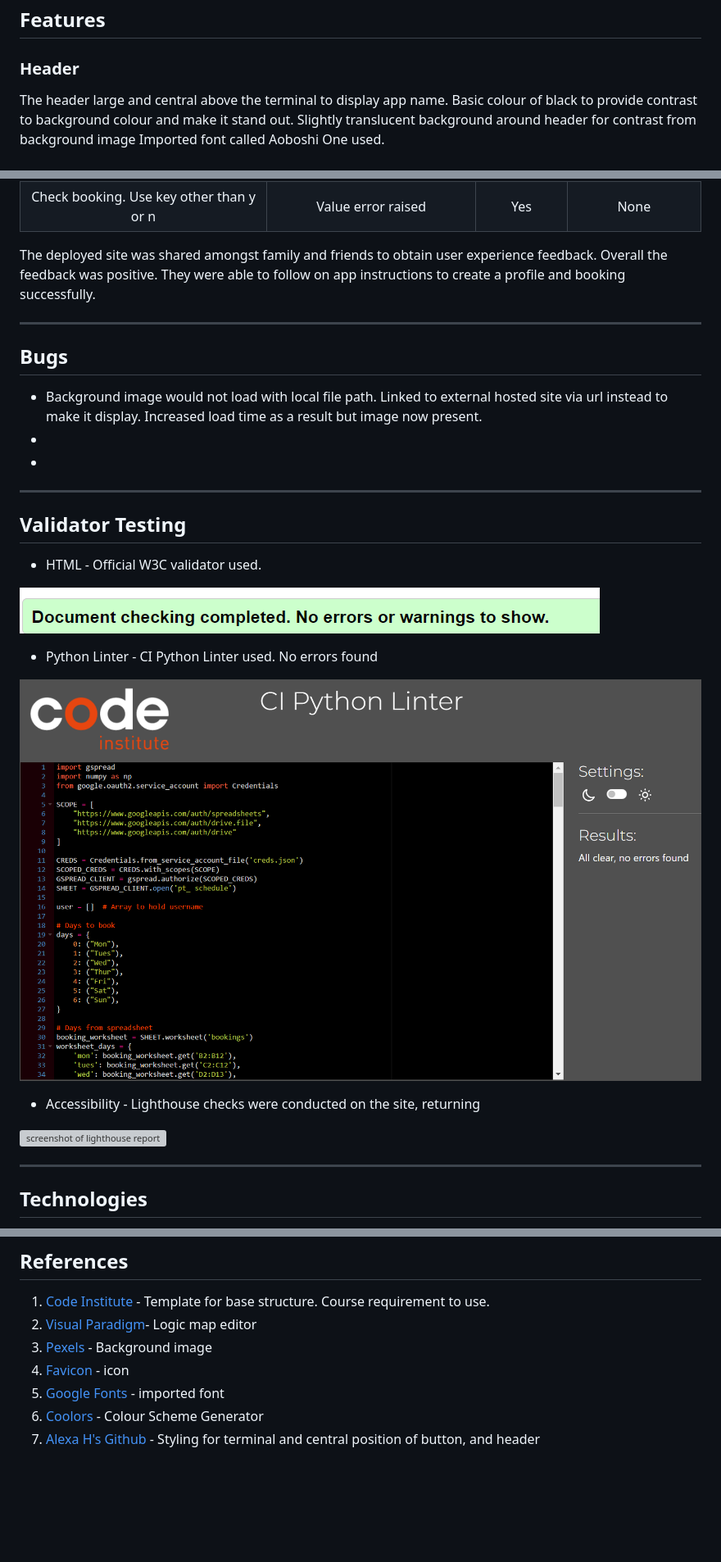
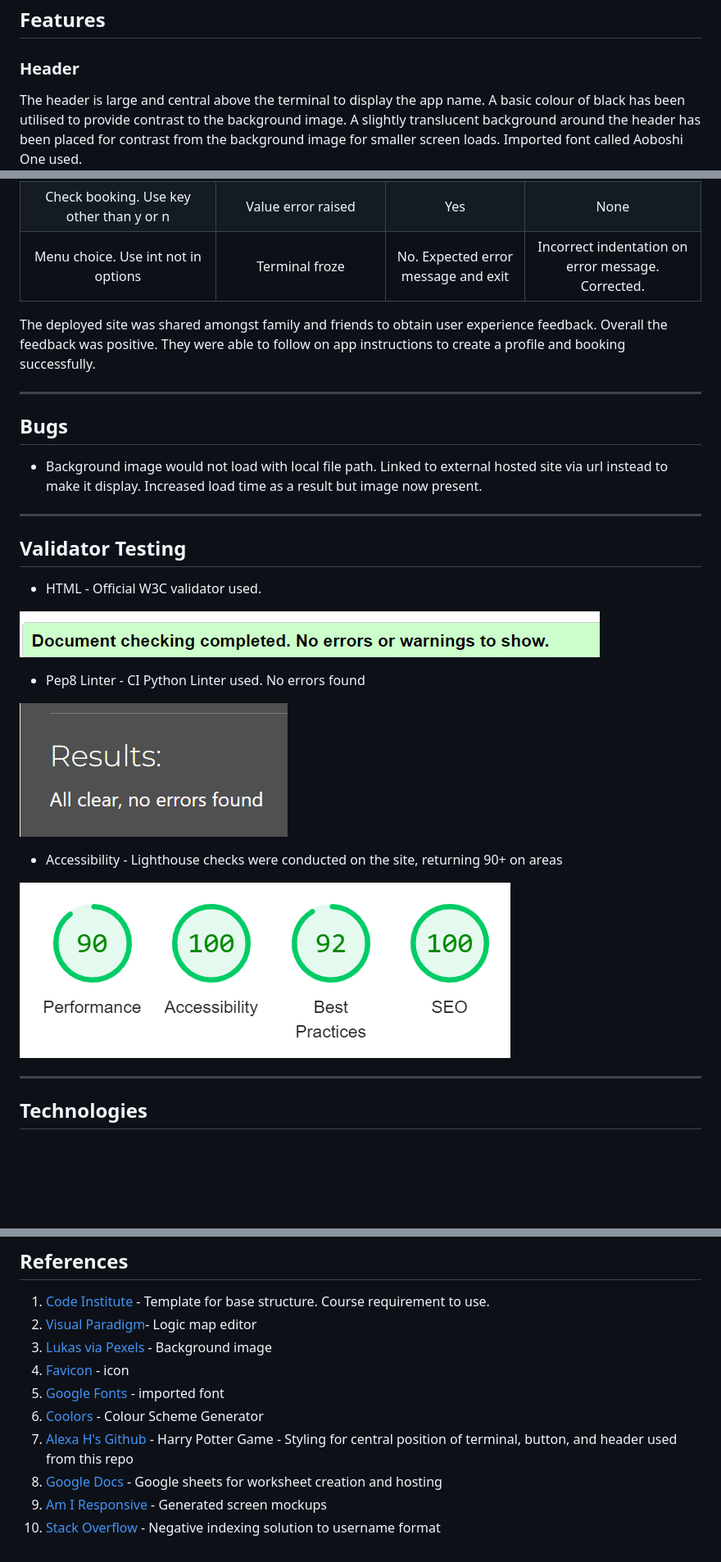
Before and after one commit to JosLaw/pt_schedule, a Markdown page: README.md, 3 parts joined by grey strips. Shown: that part at 82% size. GitHub-like rendering; pictures changed too: assets/images/lighthouse.png (added), assets/images/python-linter.png; blank space fills up the shorter version; grey boxes are pictures that could not be loaded.

Commit message:
docs: add info to readme.md file, namely refs, testing

```diff
--- a/README.md
+++ b/README.md
@@ -44,7 +44,7 @@ The logic for the app functions were mapped out on a logic map. You can find the
 
 ### **Header**
 
-The header large and central above the terminal to display app name. Basic colour of black to provide contrast to background colour and make it stand out. Slightly translucent background around header for contrast from background image Imported font called Aoboshi One used.
+The header is large and central above the terminal to display the app name. A basic colour of black has been utilised to provide contrast to the background image. A slightly translucent background around the header has been placed for contrast from the background image for smaller screen loads. Imported font called Aoboshi One used.
 ![screenshot of header](assets/images/header.png)
 
 ### **Button**
@@ -74,14 +74,13 @@ The site has been tested on a variety of devices and browsers to check the funct
 | Timeslots. Use numeric key not in available slots | Value error raised | Yes | None
 | Update booking. Select day and timeslot | Username added to correct cell on 'booking sheet' | Yes | None
 | Check booking. Use key other than y or n | Value error raised | Yes | None
+| Menu choice. Use int not in options | Terminal froze | No. Expected error message and exit | Incorrect indentation on error message. Corrected.
 
 The deployed site was shared amongst family and friends to obtain user experience feedback. Overall the feedback was positive. They were able to follow on app instructions to create a profile and booking successfully.
 
 ---
 ## **Bugs**
 * Background image would not load with local file path. Linked to external hosted site via url instead to make it display. Increased load time as a result but image now present.
-*
-*
 
 ---
 ## **Validator Testing**
@@ -89,13 +88,14 @@ The deployed site was shared amongst family and friends to obtain user experienc
 
 ![screenshot of html validator report](assets/images/html-validation.png)
 
-* Python Linter - CI Python Linter used. No errors found
+* Pep8 Linter - CI Python Linter used. No errors found
 
 ![screenshot of python linter result](assets/images/python-linter.png)
 
-* Accessibility - Lighthouse checks were conducted on the site, returning
+* Accessibility - Lighthouse checks were conducted on the site, returning 90+ on areas
 
-![screenshot of lighthouse report](assets/images/readme_docs/)
+![screenshot of lighthouse report](assets/images/lighthouse.png)
+
 
 ---
 ## **Technologies**
@@ -143,8 +143,11 @@ Use the below steps to make a Local Clone
 ## **References**
 1. [Code Institute](https://github.com/Code-Institute-Solutions/love-sandwiches-p5-sourcecode) - Template for base structure. Course requirement to use.
 2. [Visual Paradigm](https://online.visual-paradigm.com/)- Logic map editor
-3. [Pexels](https://www.pexels.com/photo/barbells-on-gray-surface-669584/) - Background image
+3. [Lukas via Pexels](https://www.pexels.com/photo/barbells-on-gray-surface-669584/) - Background image
 4. [Favicon](https://favicon.io/emoji-favicons/calendar/) - icon
 5. [Google Fonts](https://fonts.google.com/) - imported font
 6. [Coolors](https://coolors.co/bbd8b3-f3b61f-a29f15-510d0a-191102) - Colour Scheme Generator
-7. [Alexa H's Github](https://github.com/AlexaH88/harry-potter-adventure-game) - Styling for terminal and central position of button, and header
+7. [Alexa H's Github](https://github.com/AlexaH88/harry-potter-adventure-game) - Harry Potter Game - Styling for central position of terminal, button, and header used from this repo
+8. [Google Docs](http://google.com) - Google sheets for worksheet creation and hosting
+9. [Am I Responsive](https://ui.dev/amiresponsive) - Generated screen mockups
+10. [Stack Overflow](https://stackoverflow.com/questions/19309275/how-to-capitalize-first-and-last-letters-of-each-word-in-a-python-string) - Negative indexing solution to username format
```
Also changed, not shown: other parts of README.md (+6 -6 lines), 1 other file.
